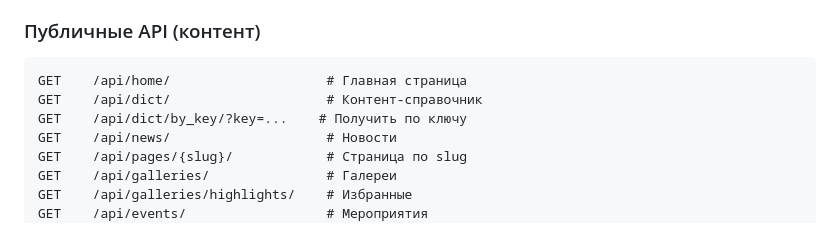
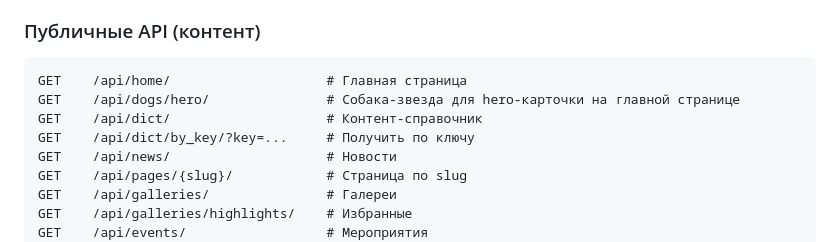
Before and after one commit to eclypse13/Husky, a Markdown page: backend/README.md, the part around the change. Rendered like a GitHub page.

Commit message:
update backend readme

````diff
--- a/backend/README.md
+++ b/backend/README.md
@@ -235,8 +235,9 @@ PUT    /api/me/profile/      # Обновление профиля
 
 ```
 GET    /api/home/                    # Главная страница
+GET    /api/dogs/hero/               # Собака-звезда для hero-карточки на главной странице
 GET    /api/dict/                    # Контент-справочник
-GET    /api/dict/by_key/?key=...    # Получить по ключу
+GET    /api/dict/by_key/?key=...     # Получить по ключу
 GET    /api/news/                    # Новости
 GET    /api/pages/{slug}/            # Страница по slug
 GET    /api/galleries/               # Галереи
````
